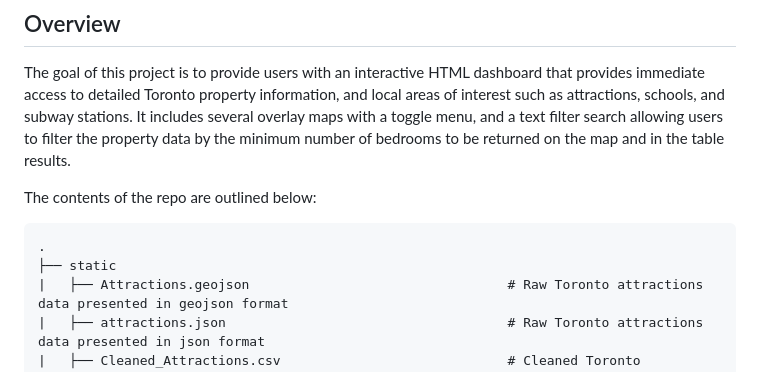
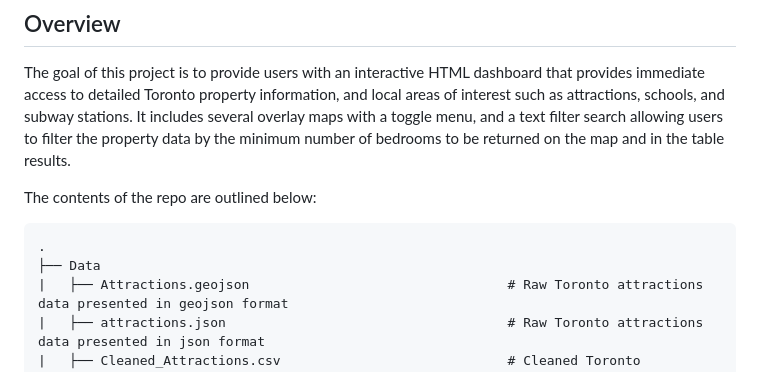
Before and after one commit to vivsarraf/Real-Estate-Dashboard, a Markdown page: README.md, the part around the change. Drawn GitHub-style.

````diff
--- a/README.md
+++ b/README.md
@@ -6,7 +6,7 @@ The goal of this project is to provide users with an interactive HTML dashboard
 The contents of the repo are outlined below:
 ```
 .
-├── static
+├── Data
 |   ├── Attractions.geojson                                 # Raw Toronto attractions data presented in geojson format
 |   ├── attractions.json                                    # Raw Toronto attractions data presented in json format
 |   ├── Cleaned_Attractions.csv                             # Cleaned Toronto attractions data presented in csv format
````
